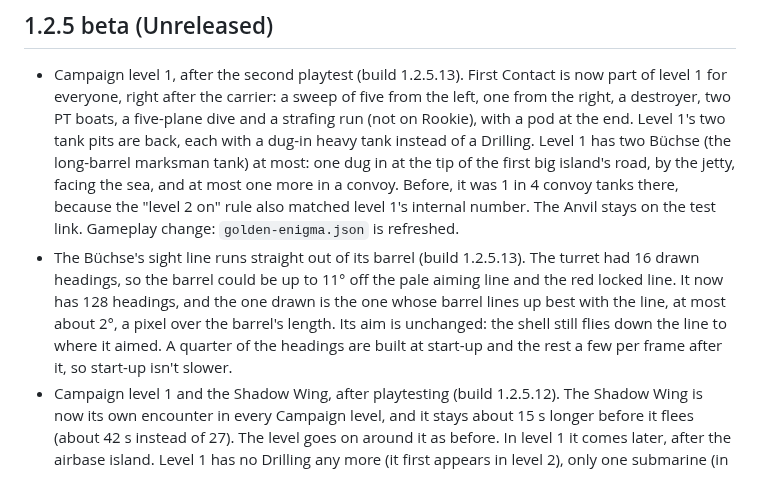
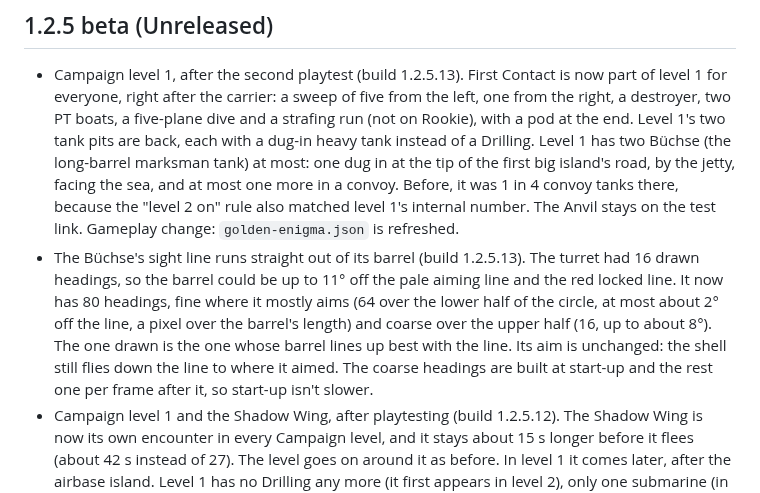
Before and after one commit to mandelforce/feuervogel, a Markdown page: CHANGELOG.md, the part around the change. Rendered like a GitHub page.

```diff
--- a/CHANGELOG.md
+++ b/CHANGELOG.md
@@ -2,7 +2,7 @@
 
 ## 1.2.5 beta (Unreleased)
 - Campaign level 1, after the second playtest (build 1.2.5.13). First Contact is now part of level 1 for everyone, right after the carrier: a sweep of five from the left, one from the right, a destroyer, two PT boats, a five-plane dive and a strafing run (not on Rookie), with a pod at the end. Level 1's two tank pits are back, each with a dug-in heavy tank instead of a Drilling. Level 1 has two Büchse (the long-barrel marksman tank) at most: one dug in at the tip of the first big island's road, by the jetty, facing the sea, and at most one more in a convoy. Before, it was 1 in 4 convoy tanks there, because the "level 2 on" rule also matched level 1's internal number. The Anvil stays on the test link. Gameplay change: `golden-enigma.json` is refreshed.
-- The Büchse's sight line runs straight out of its barrel (build 1.2.5.13). The turret had 16 drawn headings, so the barrel could be up to 11° off the pale aiming line and the red locked line. It now has 128 headings, and the one drawn is the one whose barrel lines up best with the line, at most about 2°, a pixel over the barrel's length. Its aim is unchanged: the shell still flies down the line to where it aimed. A quarter of the headings are built at start-up and the rest a few per frame after it, so start-up isn't slower.
+- The Büchse's sight line runs straight out of its barrel (build 1.2.5.13). The turret had 16 drawn headings, so the barrel could be up to 11° off the pale aiming line and the red locked line. It now has 80 headings, fine where it mostly aims (64 over the lower half of the circle, at most about 2° off the line, a pixel over the barrel's length) and coarse over the upper half (16, up to about 8°). The one drawn is the one whose barrel lines up best with the line. Its aim is unchanged: the shell still flies down the line to where it aimed. The coarse headings are built at start-up and the rest one per frame after it, so start-up isn't slower.
 - Campaign level 1 and the Shadow Wing, after playtesting (build 1.2.5.12). The Shadow Wing is now its own encounter in every Campaign level, and it stays about 15 s longer before it flees (about 42 s instead of 27). The level goes on around it as before. In level 1 it comes later, after the airbase island. Level 1 has no Drilling any more (it first appears in level 2), only one submarine (in the island chain, not on the open sea after the carrier), and the flagship sends one submarine at about half its health instead of two on a timer. Retro Run is unchanged. Gameplay change: `golden-enigma.json` is refreshed.
 - Encounter playtesting, level 1's layout (build 1.2.5.12; only with the test link): `?enc=all` plays level 1 as a sequence. First Contact comes right after the carrier, over the water of the island chain: a sweep from the left, one from the right, a destroyer, two PT boats, a five-plane dive and a strafing run (not on Rookie), with a pod at the end. Then the Shadow Wing, then The Anvil over the farmland.
 - Encounters, after playtesting (build 1.2.5.10; still only with the test link): Flak lane now places one gun on each side with a lane between them, or is called off if the ground doesn't allow it (the test link tries again a little later). Every encounter is one size bigger: The Anvil sends two formations at once and a dive, Flak lane a second formation and a strafing run of five, Bomber screen dives of five (and a second Bomber on Ace), the Sower Window a fourth tank convoy. Their bullet budgets were raised to match.
```
Also changed, not shown: b_aim_40.png (added), b_lock_150.png (added), b_lock_190.png (added), 2 other files.
